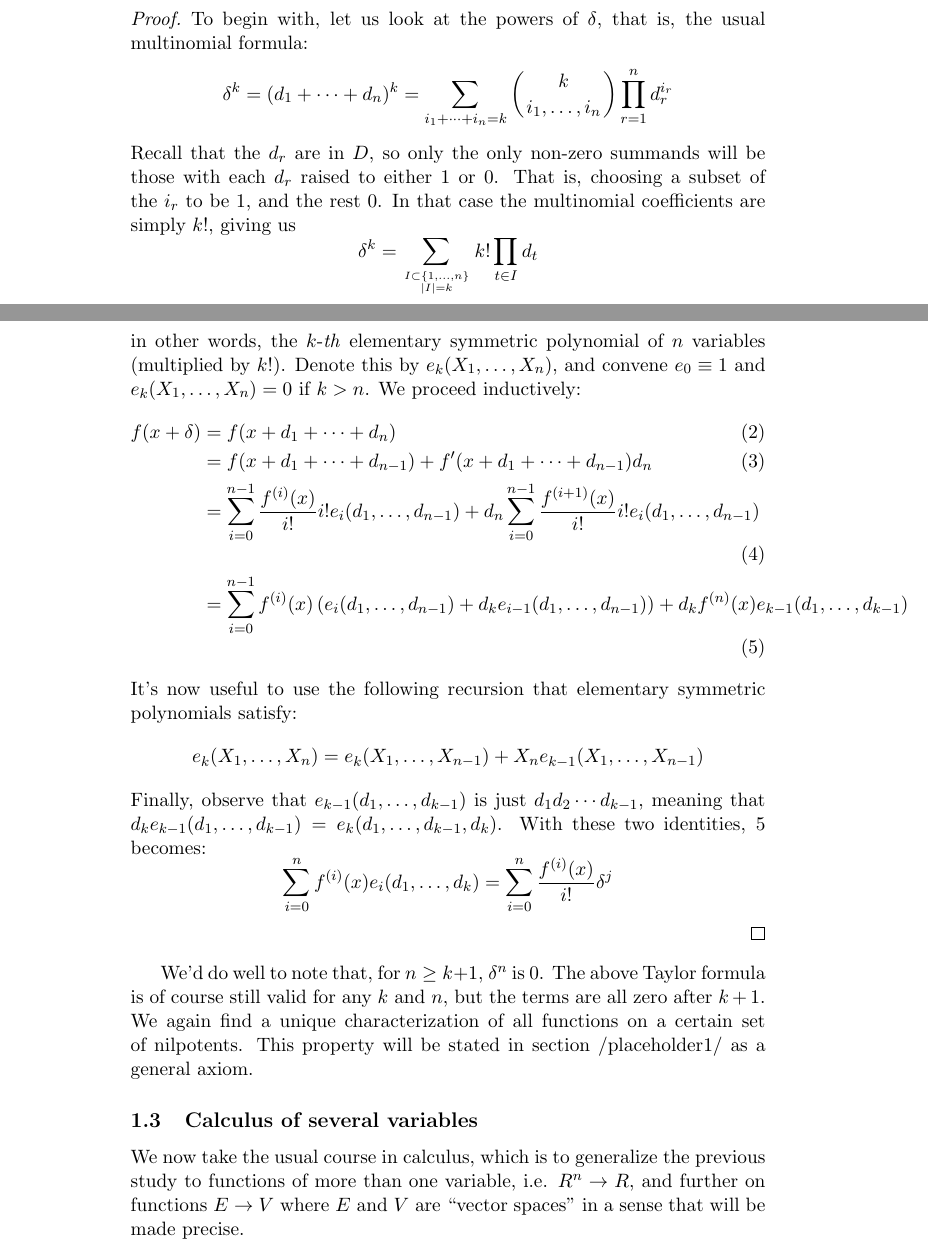
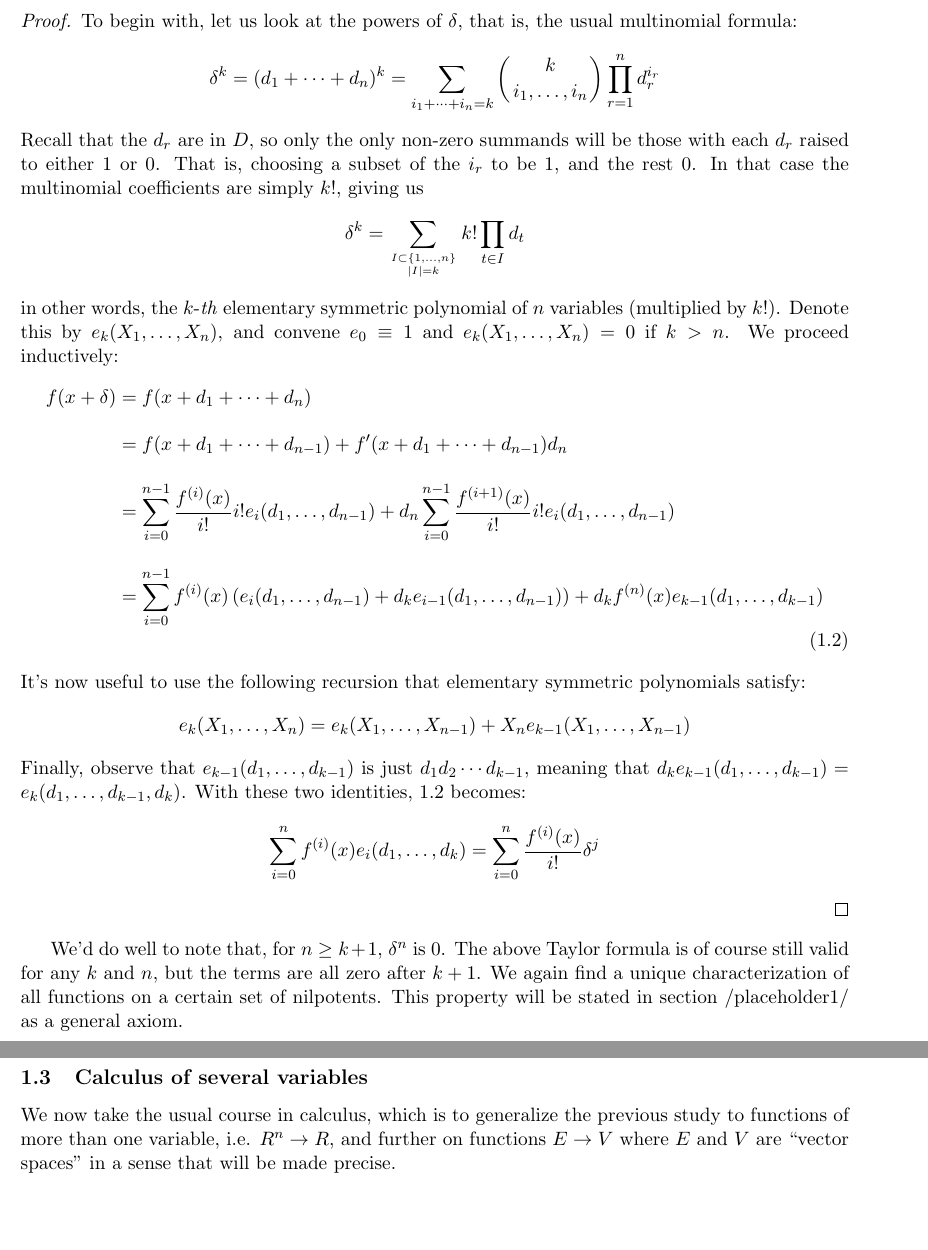
Before and after one commit to g-perez-scornik/tfg, a LaTeX document (tfg.tex): two parts of pages 5 and 6 of 9 before the commit and two parts of pages 5 and 6 of 8 after it, joined at a grey line, cut so that both start at the same text, the shorter picture padded with empty space. Compiled offline with pdfLaTeX.

Commit message:
minor display fixes

```diff
--- a/tfg.tex
+++ b/tfg.tex
@@ -3,6 +3,7 @@
 \usepackage{amsmath}
 \usepackage{amsfonts}
 \usepackage{amsthm}
+\usepackage[a4paper,total={6.5in,8in}]{geometry}
 
 \newtheorem{axiom}{Axiom}
 \setcounter{axiom}{-1}
@@ -18,6 +19,8 @@
 \newcommand{\ddx}[2]{\frac{\partial #1}{\partial #2}}
 \newcommand{\ddxk}[4]{\frac{\partial^{#1} #2}{\partial #3 \cdots \partial #4}}
 \newcommand{\ddxII}[3]{\frac{\partial^{2} #1}{\partial #2 \partial #3}}
+
+\numberwithin{equation}{section}
 
 \begin{document}
 
@@ -206,11 +209,13 @@ This justifies the earlier heuristic of considering nilcubes as candidates for s
   in other words, the \( k \)-\textit{th} elementary symmetric polynomial of \( n \) variables (multiplied by \( k! \)). Denote this by \( e_k(X_1,\dots,X_n) \), and convene \( e_0 \equiv 1 \) and \( e_k(X_1,\dots,X_n) = 0 \) if \( k>n \). We proceed inductively:
   % [TODO] Fix this equation
   \begin{align}
-    f(x+\delta) & = f(x+d_1+\cdots+d_n) \\
-                & = f(x+d_1+\cdots+d_{n-1})+f'(x+d_1+\cdots+d_{n-1})d_n \\
-		& = \sum_{i=0}^{n-1}\frac{f^{(i)}(x)}{i!}i!e_i(d_1,\dots,d_{n-1}) + d_n\sum_{i=0}^{n-1}\frac{f^{(i+1)}(x)}{i!}i!e_i(d_1,\dots,d_{n-1}) \\
-		& = \sum_{i=0}^{n-1}f^{(i)}(x)\left( e_i(d_1,\dots,d_{n-1})+d_ke_{i-1}(d_1,\dots,d_{n-1})\right) + d_kf^{(n)}(x)e_{k-1}(d_1,\dots,d_{k-1})
-		\label{eq:ntaylor}
+    \begin{split}
+      f(x+\delta) & = f(x+d_1+\cdots+d_n) \\[10pt]
+                  & = f(x+d_1+\cdots+d_{n-1})+f'(x+d_1+\cdots+d_{n-1})d_n \\[10pt]
+		  & = \sum_{i=0}^{n-1}\frac{f^{(i)}(x)}{i!}i!e_i(d_1,\dots,d_{n-1}) + d_n\sum_{i=0}^{n-1}\frac{f^{(i+1)}(x)}{i!}i!e_i(d_1,\dots,d_{n-1}) \\[10pt]
+                  & = \sum_{i=0}^{n-1}f^{(i)}(x)\left( e_i(d_1,\dots,d_{n-1})+d_ke_{i-1}(d_1,\dots,d_{n-1})\right) + d_kf^{(n)}(x)e_{k-1}(d_1,\dots,d_{k-1})
+    \end{split}
+    \label{eq:ntaylor}
   \end{align}
 It's now useful to use the following recursion that elementary symmetric polynomials satisfy:
 \[
```
Also changed, not shown: tfg.tex (12 more changed lines), 1 other file.
